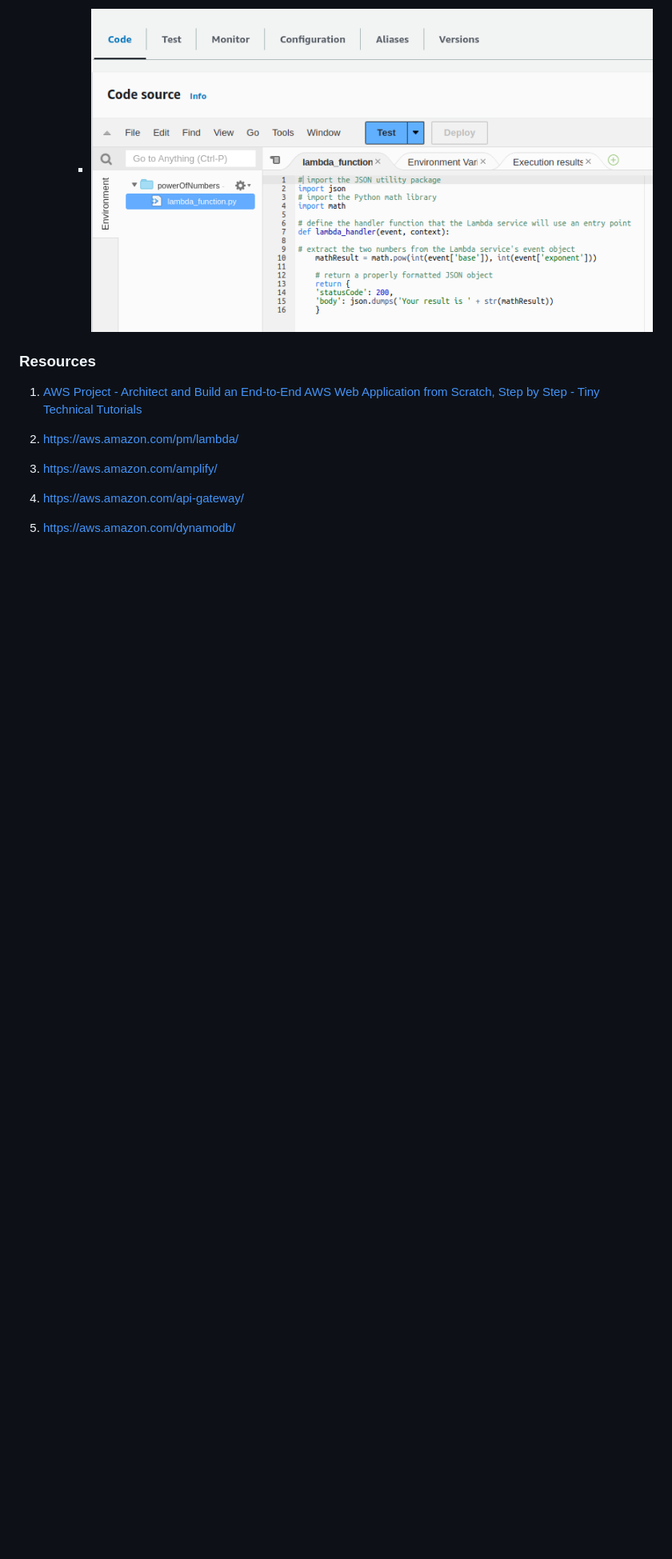
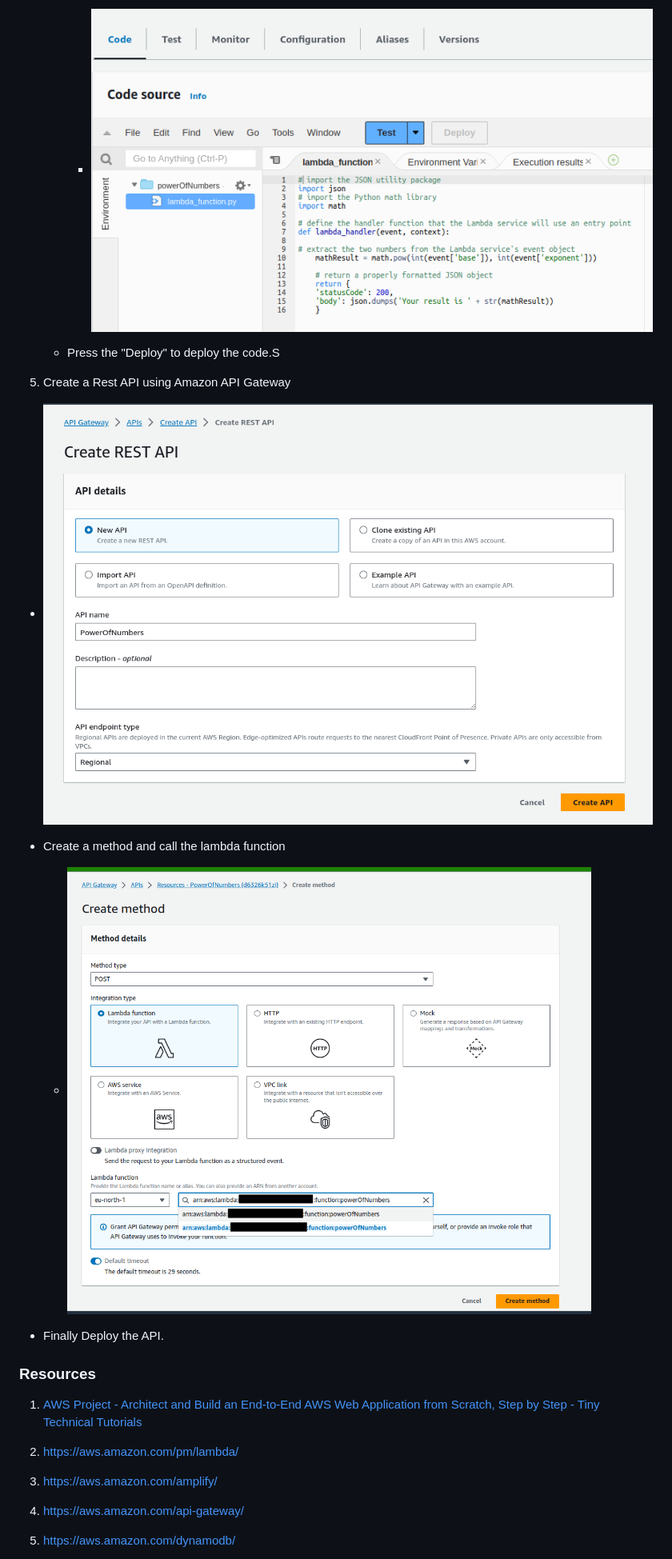
Before and after one commit to mehmetmgrsl/aws-simple-webapp, a Markdown page: ReadMe.MD, the part around the change. Shown: that part at 80% size. Rendered like a GitHub page; pictures changed too: createMethod.png (added), restAPI.png (added); blank space fills up the shorter version.

Commit message:
Create a Rest API using Amazon API Gateway

```diff
--- a/ReadMe.MD
+++ b/ReadMe.MD
@@ -30,6 +30,18 @@ A simple web application that takes the base and exponent numbers and finds the
 
       - ![powerOfNumbers.png](powerOfNumbers.png)
 
+    - Press the "Deploy" to deploy the code.S
+
+5. Create a Rest API using Amazon API Gateway
+
+  - ![restAPI.png](restAPI.png)
+
+  - Create a method and call the lambda function
+
+    - ![createMethod.png](createMethod.png)
+
+  - Finally Deploy the API.
+
 
 
 ### Resources
```
